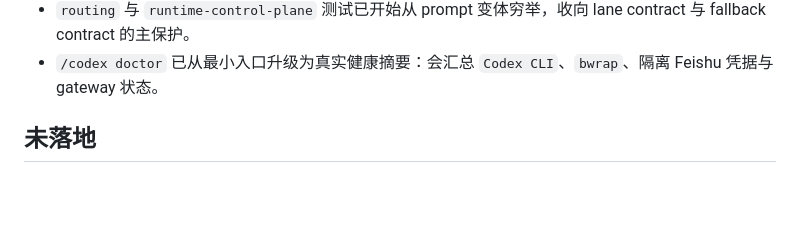
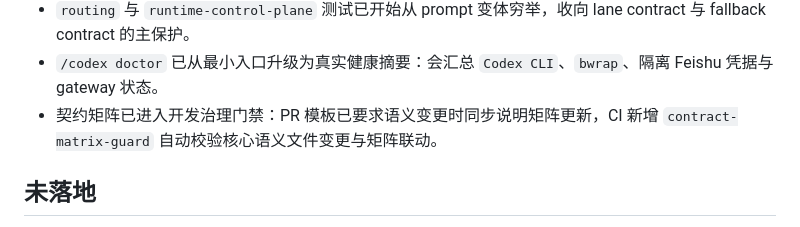
Before and after one commit to mzh1993/Codex-Anywhere, a Markdown page: docs/roadmap.md, the part around the change. GitHub-like rendering; blank space fills up the shorter version.

Commit message:
docs: record contract matrix guard rollout in roadmap

```diff
--- a/docs/roadmap.md
+++ b/docs/roadmap.md
@@ -29,6 +29,7 @@
 - bridge-owned control-plane 归属已补出最小 `capability / effect / routing / decision` assessment 骨架，不再只剩最终 decision。
 - `routing` 与 `runtime-control-plane` 测试已开始从 prompt 变体穷举，收向 lane contract 与 fallback contract 的主保护。
 - `/codex doctor` 已从最小入口升级为真实健康摘要：会汇总 `Codex CLI`、`bwrap`、隔离 Feishu 凭据与 gateway 状态。
+- 契约矩阵已进入开发治理门禁：PR 模板已要求语义变更时同步说明矩阵更新，CI 新增 `contract-matrix-guard` 自动校验核心语义文件变更与矩阵联动。
 
 ## 未落地
 
```
